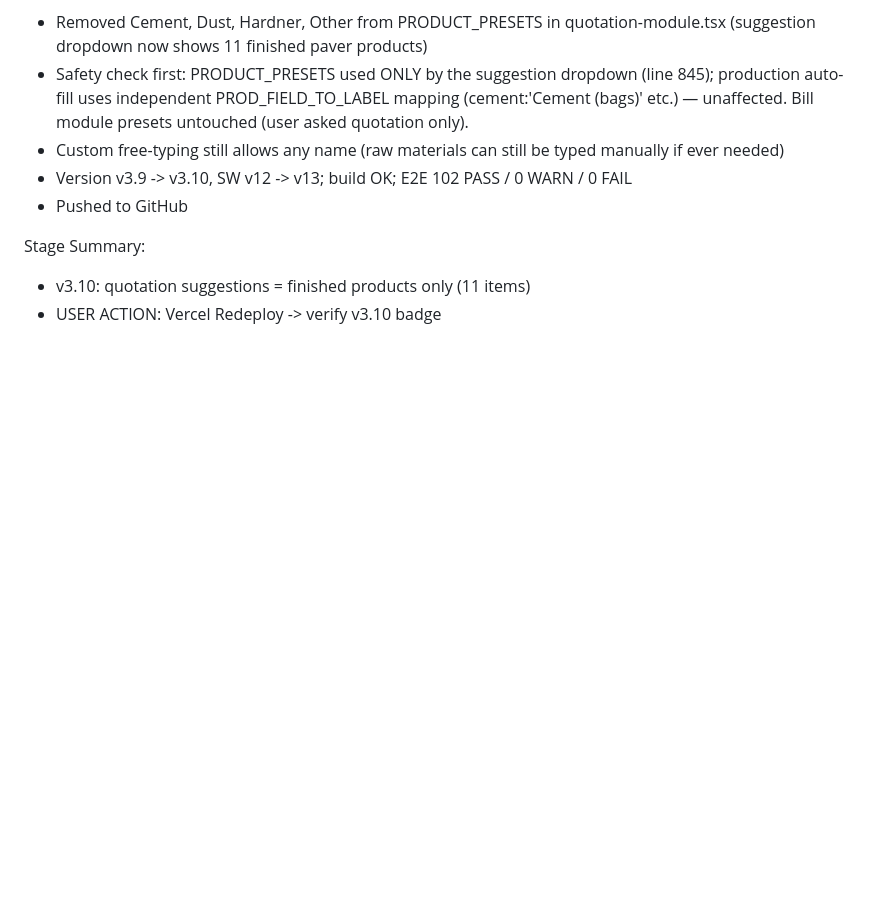
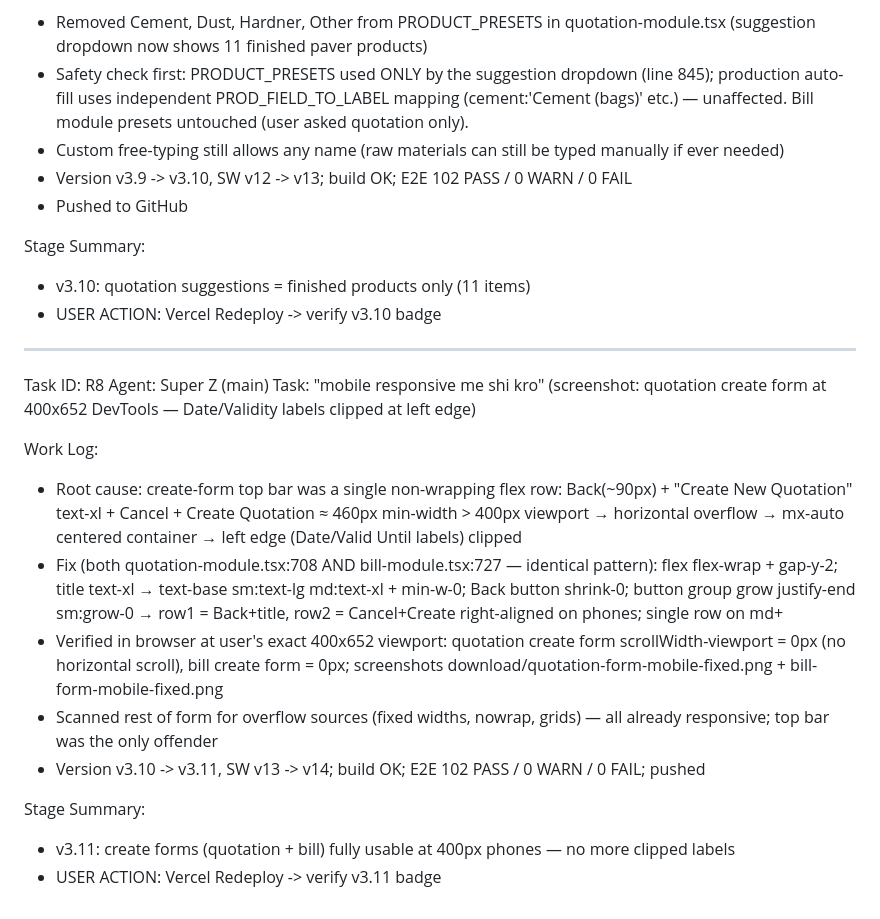
Before and after one commit to niraj9955/veda-enterprises-erp, a Markdown page: worklog.md, the part around the change. Rendered like a GitHub page; blank space fills up the shorter version.

Commit message:
1163f48f-0cce-4277-9d9c-605d8c8f683f

```diff
--- a/worklog.md
+++ b/worklog.md
@@ -155,3 +155,19 @@ Work Log:
 Stage Summary:
 - v3.10: quotation suggestions = finished products only (11 items)
 - USER ACTION: Vercel Redeploy -> verify v3.10 badge
+
+---
+Task ID: R8
+Agent: Super Z (main)
+Task: "mobile responsive me shi kro" (screenshot: quotation create form at 400x652 DevTools — Date/Validity labels clipped at left edge)
+
+Work Log:
+- Root cause: create-form top bar was a single non-wrapping flex row: Back(~90px) + "Create New Quotation" text-xl + Cancel + Create Quotation ≈ 460px min-width > 400px viewport → horizontal overflow → mx-auto centered container → left edge (Date/Valid Until labels) clipped
+- Fix (both quotation-module.tsx:708 AND bill-module.tsx:727 — identical pattern): flex flex-wrap + gap-y-2; title text-xl → text-base sm:text-lg md:text-xl + min-w-0; Back button shrink-0; button group grow justify-end sm:grow-0 → row1 = Back+title, row2 = Cancel+Create right-aligned on phones; single row on md+
+- Verified in browser at user's exact 400x652 viewport: quotation create form scrollWidth-viewport = 0px (no horizontal scroll), bill create form = 0px; screenshots download/quotation-form-mobile-fixed.png + bill-form-mobile-fixed.png
+- Scanned rest of form for overflow sources (fixed widths, nowrap, grids) — all already responsive; top bar was the only offender
+- Version v3.10 -> v3.11, SW v13 -> v14; build OK; E2E 102 PASS / 0 WARN / 0 FAIL; pushed
+
+Stage Summary:
+- v3.11: create forms (quotation + bill) fully usable at 400px phones — no more clipped labels
+- USER ACTION: Vercel Redeploy -> verify v3.11 badge
```
